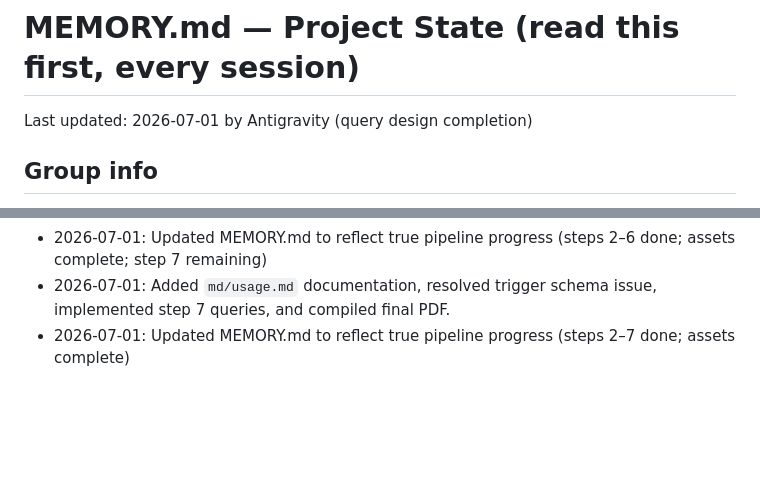
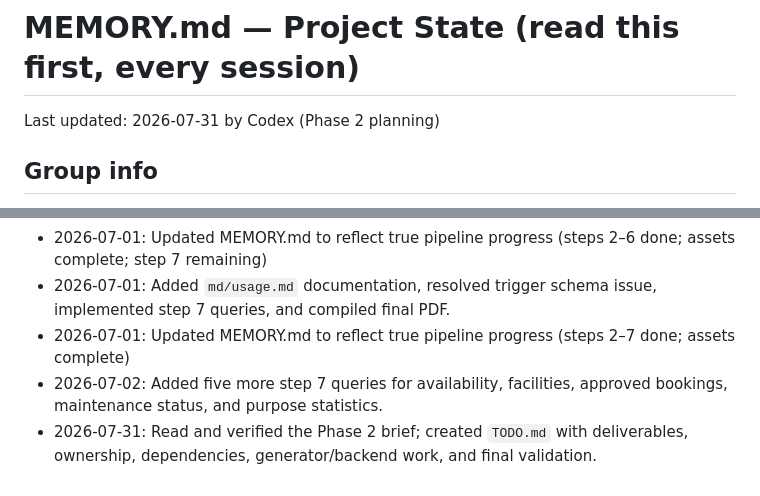
Before and after one commit to fungusdesu/cs486-project, a Markdown page: MEMORY.md, 2 parts joined by grey strips. Rendered like a GitHub page; blank space fills up the shorter version.

```diff
--- a/MEMORY.md
+++ b/MEMORY.md
@@ -1,6 +1,6 @@
 # MEMORY.md — Project State (read this first, every session)
 
-Last updated: 2026-07-01 by Antigravity (query design completion)
+Last updated: 2026-07-31 by Codex (Phase 2 planning)
 
 ## Group info
 - Group number: G06
@@ -90,3 +106,5 @@ Status values: `not started` / `in-progress` / `done` / `needs revision`
 - 2026-07-01: Updated MEMORY.md to reflect true pipeline progress (steps 2–6 done; assets complete; step 7 remaining)
 - 2026-07-01: Added `md/usage.md` documentation, resolved trigger schema issue, implemented step 7 queries, and compiled final PDF.
 - 2026-07-01: Updated MEMORY.md to reflect true pipeline progress (steps 2–7 done; assets complete)
+- 2026-07-02: Added five more step 7 queries for availability, facilities, approved bookings, maintenance status, and purpose statistics.
+- 2026-07-31: Read and verified the Phase 2 brief; created `TODO.md` with deliverables, ownership, dependencies, generator/backend work, and final validation.
```
Also changed, not shown: other parts of MEMORY.md (+18 -2 lines), TODO.md (added, +209 -0 lines).
